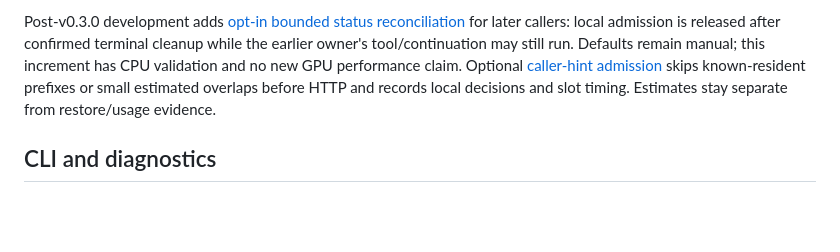
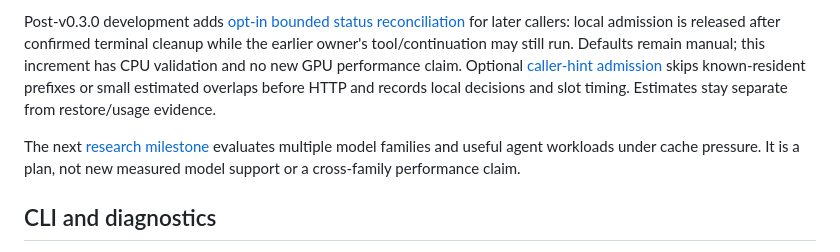
Before and after one commit to mks-hash/toolgap, a Markdown page: README.md, the part around the change. Drawn GitHub-style; blank space fills up the shorter version.

Commit message:
docs: define cross-family agent-resume research milestone

```diff
--- a/README.md
+++ b/README.md
@@ -134,6 +134,10 @@ Optional [caller-hint admission](docs/ADMISSION_DESIGN.md) skips known-resident
 prefixes or small estimated overlaps before HTTP and records local decisions
 and slot timing. Estimates stay separate from restore/usage evidence.
 
+The next [research milestone](docs/RESEARCH_PLAN.md) evaluates multiple model
+families and useful agent workloads under cache pressure. It is a plan, not new
+measured model support or a cross-family performance claim.
+
 ## CLI and diagnostics
 
 Available in experimental `v0.3.0`. Install from the tagged checkout with
```
Also changed, not shown: docs/ADMISSION_DESIGN.md (+5 -0 lines), docs/RESEARCH_PLAN.md (added, +215 -0 lines).
